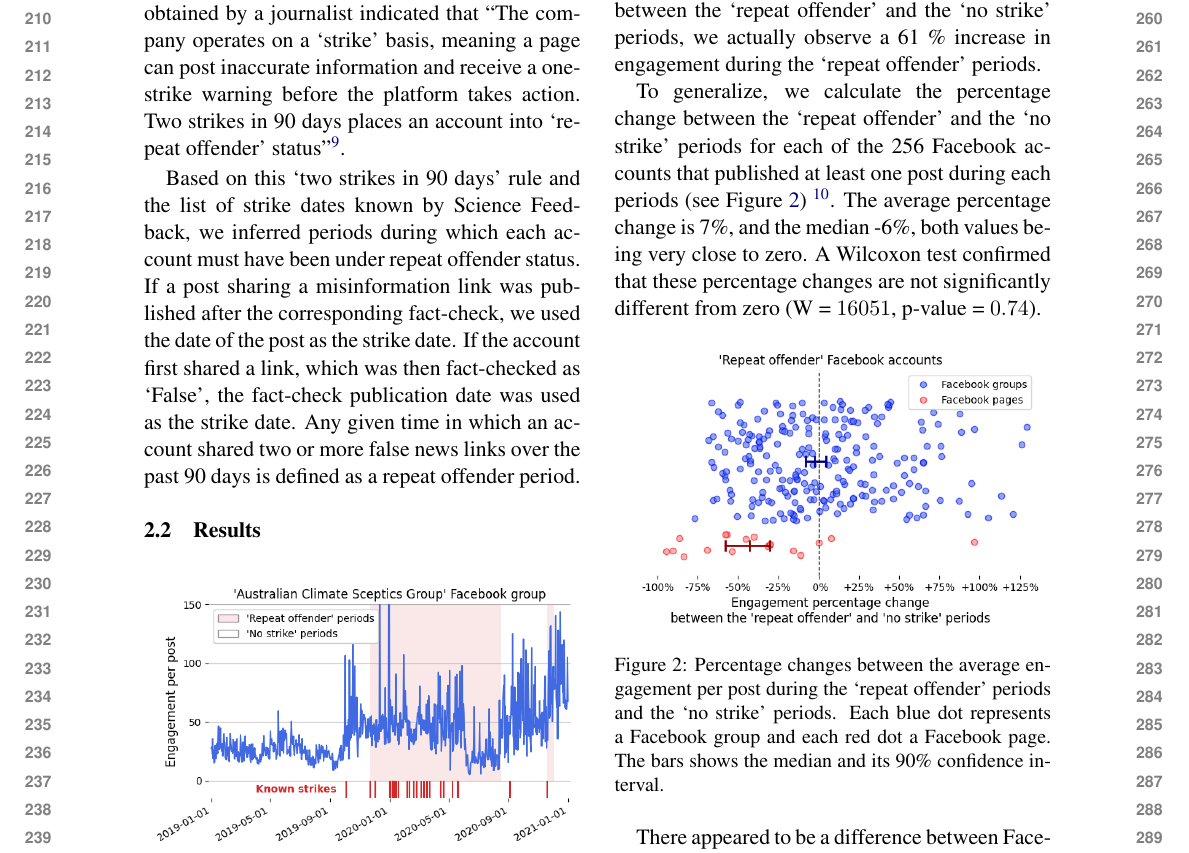
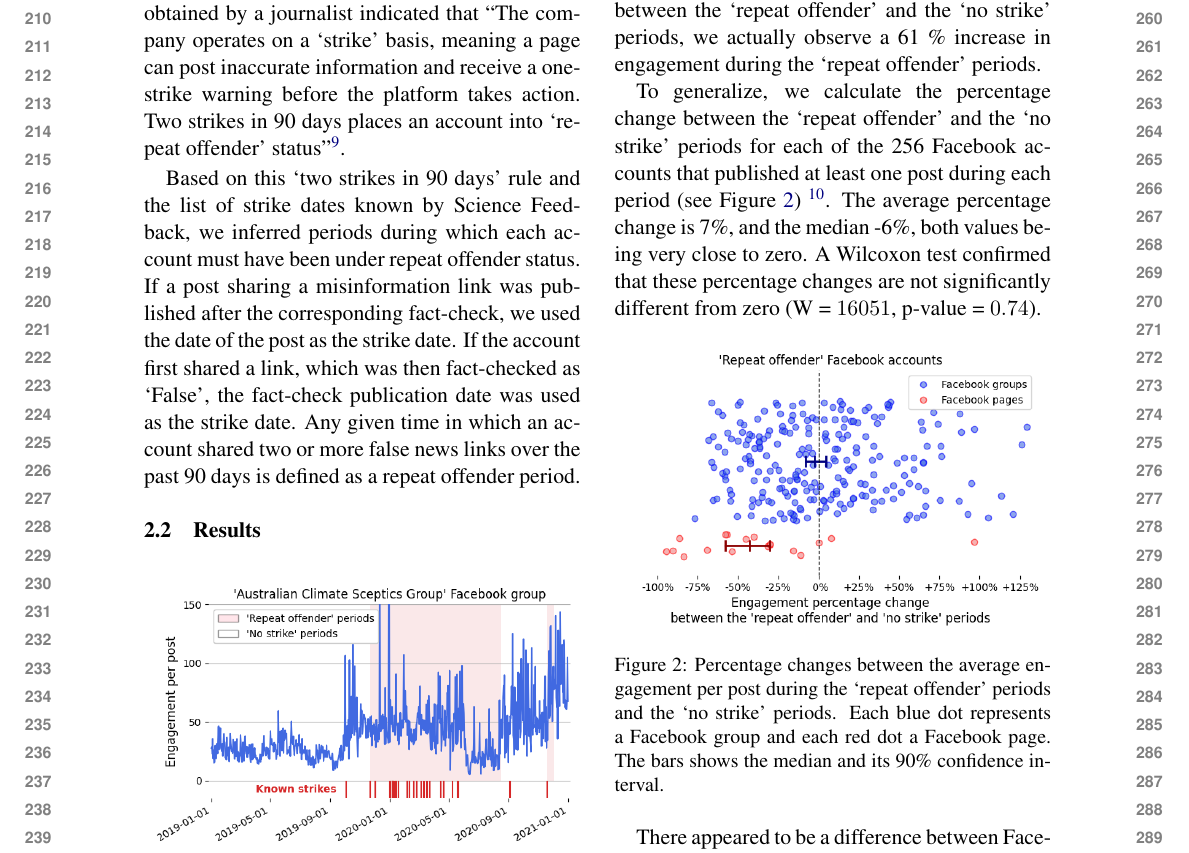
Before and after one commit to medialab/webclim_ipm, a LaTeX paper (article/tto2021.tex): part of page 3 of 8, cut so that both start at the same text. Compiled offline with pdfLaTeX.

Commit message:
correct last typo

```diff
--- a/article/tto2021.tex
+++ b/article/tto2021.tex
@@ -131,7 +131,7 @@ The known strike dates are shown as red lines at the bottom, and the inferred
 The average engagement per post vary throughout the measuring period, but they do not appear to be related with the alternance of `repeat offender' and `no strike' periods (see Figure \ref{repeat_example_timeseries}).
 When comparing the average engagement metrics between the `repeat offender' and the `no strike' periods, we actually observe a 61 \% increase in engagement during the `repeat offender' periods.
 
-To generalize, we calculate the percentage change between the `repeat offender' and the `no strike' periods for each of the 256 Facebook accounts that published at least one post during each periods (see Figure \ref{repeat_vs_free_percentage_change})
+To generalize, we calculate the percentage change between the `repeat offender' and the `no strike' periods for each of the 256 Facebook accounts that published at least one post during each period (see Figure \ref{repeat_vs_free_percentage_change})
 \footnote{The percentage changes were calculated on the periods between January 1, 2019 and June 8, 2020. Because of the drop in engagement described further down, the second semester of 2020 was excluded for its vastly diminished and not representative engagement level (see Figure \ref{repeat_average_timeseries}).}.
 The average percentage change is 7\%, and the median -6\%, both values being very close to zero.
 A Wilcoxon test confirmed that these percentage changes are not significantly different from zero (W = $16051$, p-value = $0.74$).
```
Also changed, not shown: article/tto2021.pdf.
